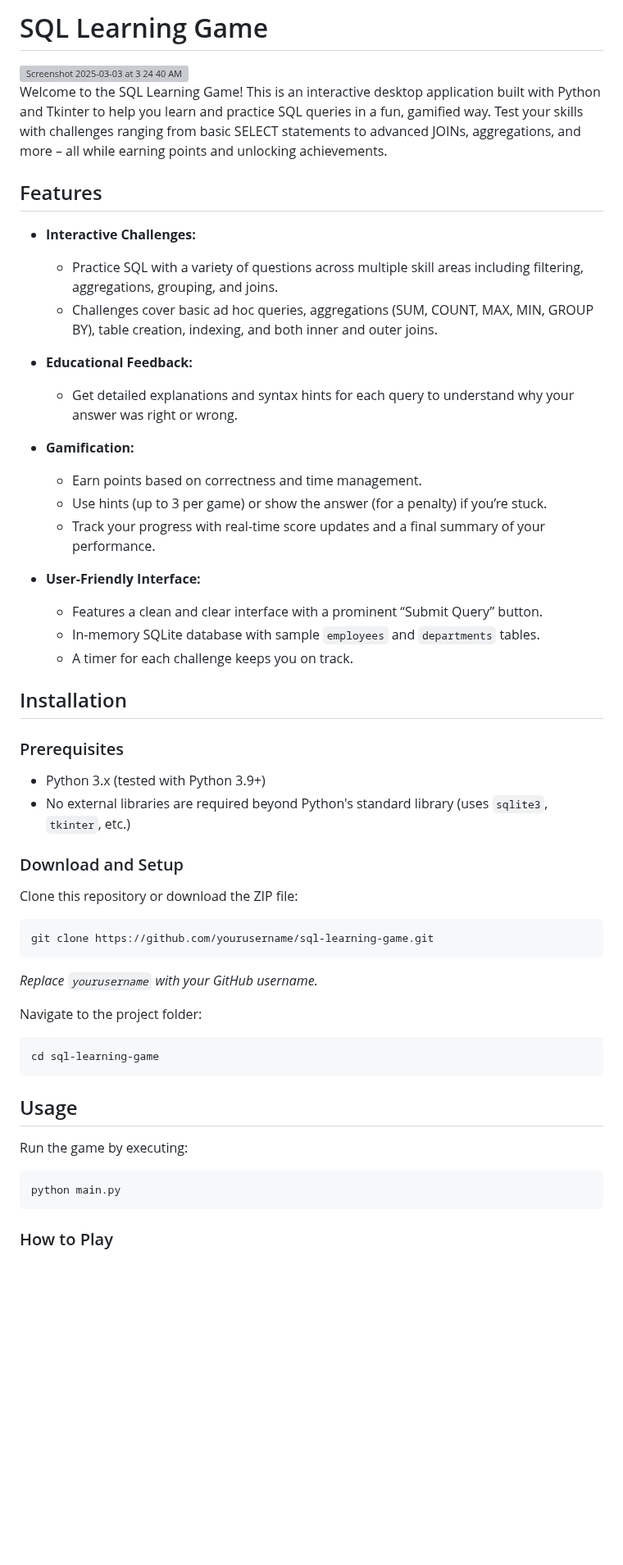
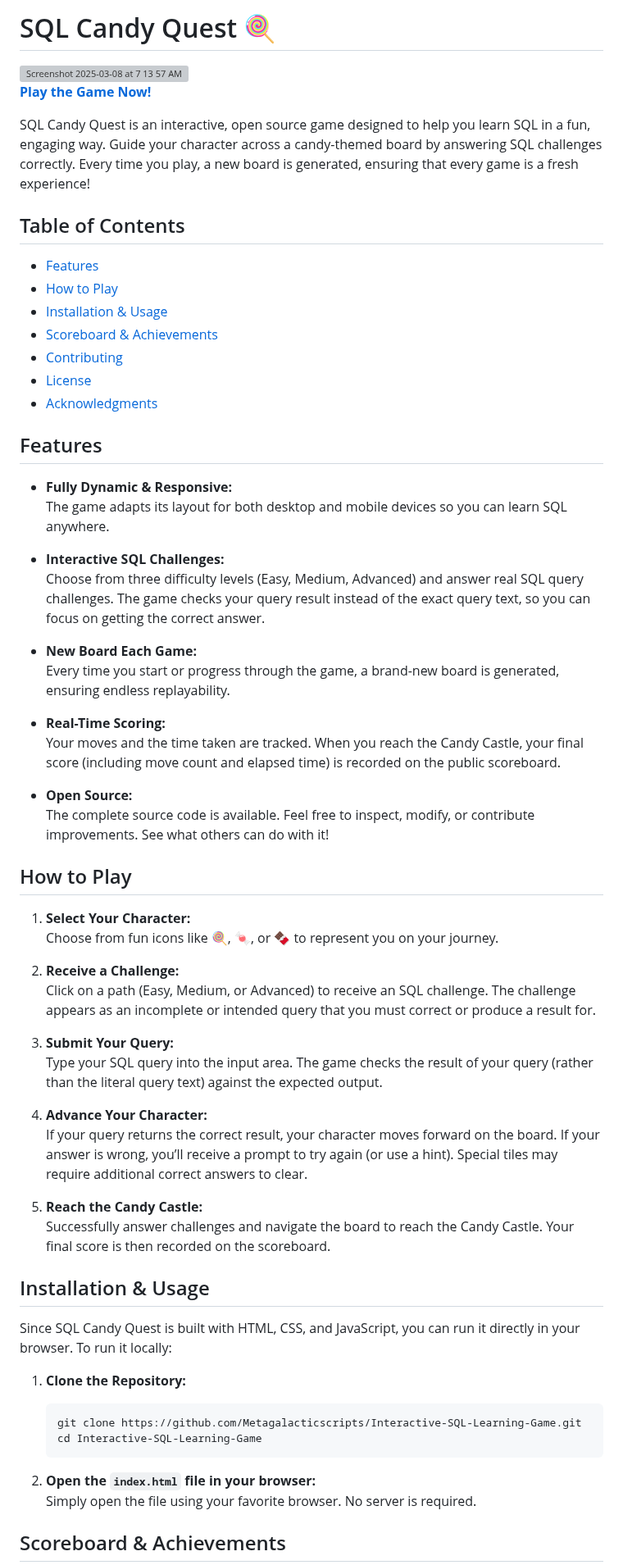
Before and after one commit to MetagalacticScripts/Interactive-SQL-Learning-Game, a Markdown page: README.md, the part around one of its changes. Shown at 82% size. GitHub-like rendering; blank space fills up the shorter version; grey boxes are pictures that could not be loaded.

````diff
--- a/README.md
+++ b/README.md
@@ -1,59 +1,68 @@
-# SQL Learning Game
+# SQL Candy Quest 🍭
 
-<img width="496" alt="Screenshot 2025-03-03 at 3 24 40 AM" src="https://github.com/user-attachments/assets/a0ad5276-013c-47b9-839d-0a5905c57fa3" />
+<img width="314" alt="Screenshot 2025-03-08 at 7 13 57 AM" src="https://github.com/user-attachments/assets/bcbaea10-ffcf-45b8-9579-84df302a0dd1" />
 
+[**Play the Game Now!**](https://metagalacticscripts.github.io/Interactive-SQL-Learning-Game/)
 
-Welcome to the SQL Learning Game! This is an interactive desktop application built with Python and Tkinter to help you learn and practice SQL queries in a fun, gamified way. Test your skills with challenges ranging from basic SELECT statements to advanced JOINs, aggregations, and more – all while earning points and unlocking achievements.
+SQL Candy Quest is an interactive, open source game designed to help you learn SQL in a fun, engaging way. Guide your character across a candy-themed board by answering SQL challenges correctly. Every time you play, a new board is generated, ensuring that every game is a fresh experience!
+
+## Table of Contents
+
+- [Features](#features)
+- [How to Play](#how-to-play)
+- [Installation & Usage](#installation--usage)
+- [Scoreboard & Achievements](#scoreboard--achievements)
+- [Contributing](#contributing)
+- [License](#license)
+- [Acknowledgments](#acknowledgments)
 
 ## Features
 
-- **Interactive Challenges:**
-  - Practice SQL with a variety of questions across multiple skill areas including filtering, aggregations, grouping, and joins.
-  - Challenges cover basic ad hoc queries, aggregations (SUM, COUNT, MAX, MIN, GROUP BY), table creation, indexing, and both inner and outer joins.
+- **Fully Dynamic & Responsive:**
+  The game adapts its layout for both desktop and mobile devices so you can learn SQL anywhere.
 
-- **Educational Feedback:**
-  - Get detailed explanations and syntax hints for each query to understand why your answer was right or wrong.
+- **Interactive SQL Challenges:**
+  Choose from three difficulty levels (Easy, Medium, Advanced) and answer real SQL query challenges. The game checks your query result instead of the exact query text, so you can focus on getting the correct answer.
 
-- **Gamification:**
-  - Earn points based on correctness and time management.
-  - Use hints (up to 3 per game) or show the answer (for a penalty) if you’re stuck.
-  - Track your progress with real-time score updates and a final summary of your performance.
+- **New Board Each Game:**
+  Every time you start or progress through the game, a brand-new board is generated, ensuring endless replayability.
 
-- **User-Friendly Interface:**
-  - Features a clean and clear interface with a prominent “Submit Query” button.
-  - In-memory SQLite database with sample `employees` and `departments` tables.
-  - A timer for each challenge keeps you on track.
+- **Real-Time Scoring:**
+  Your moves and the time taken are tracked. When you reach the Candy Castle, your final score (including move count and elapsed time) is recorded on the public scoreboard.
 
-## Installation
+- **Open Source:**
+  The complete source code is available. Feel free to inspect, modify, or contribute improvements. See what others can do with it!
 
-### Prerequisites
+## How to Play
 
-- Python 3.x (tested with Python 3.9+)
-- No external libraries are required beyond Python's standard library (uses `sqlite3`, `tkinter`, etc.)
+1. **Select Your Character:**
+   Choose from fun icons like 🍭, 🍬, or 🍫 to represent you on your journey.
 
-### Download and Setup
+2. **Receive a Challenge:**
+   Click on a path (Easy, Medium, or Advanced) to receive an SQL challenge. The challenge appears as an incomplete or intended query that you must correct or produce a result for.
 
-Clone this repository or download the ZIP file:
+3. **Submit Your Query:**
+   Type your SQL query into the input area. The game checks the result of your query (rather than the literal query text) against the expected output.
 
-```bash
-git clone https://github.com/yourusername/sql-learning-game.git
-```
+4. **Advance Your Character:**
+   If your query returns the correct result, your character moves forward on the board. If your answer is wrong, you’ll receive a prompt to try again (or use a hint). Special tiles may require additional correct answers to clear.
 
-*Replace `yourusername` with your GitHub username.*
+5. **Reach the Candy Castle:**
+   Successfully answer challenges and navigate the board to reach the Candy Castle. Your final score is then recorded on the scoreboard.
 
-Navigate to the project folder:
+## Installation & Usage
 
-```bash
-cd sql-learning-game
-```
+Since SQL Candy Quest is built with HTML, CSS, and JavaScript, you can run it directly in your browser. To run it locally:
 
-## Usage
+1. **Clone the Repository:**
 
-Run the game by executing:
+   ```bash
+   git clone https://github.com/Metagalacticscripts/Interactive-SQL-Learning-Game.git
+   cd Interactive-SQL-Learning-Game
+   ```
 
-```bash
-python main.py
-```
+2. **Open the `index.html` file in your browser:**
+   Simply open the file using your favorite browser. No server is required.
 
-### How to Play
+## Scoreboard & Achievements
 
````
Also changed, not shown: other parts of README.md (+14 -55 lines).
